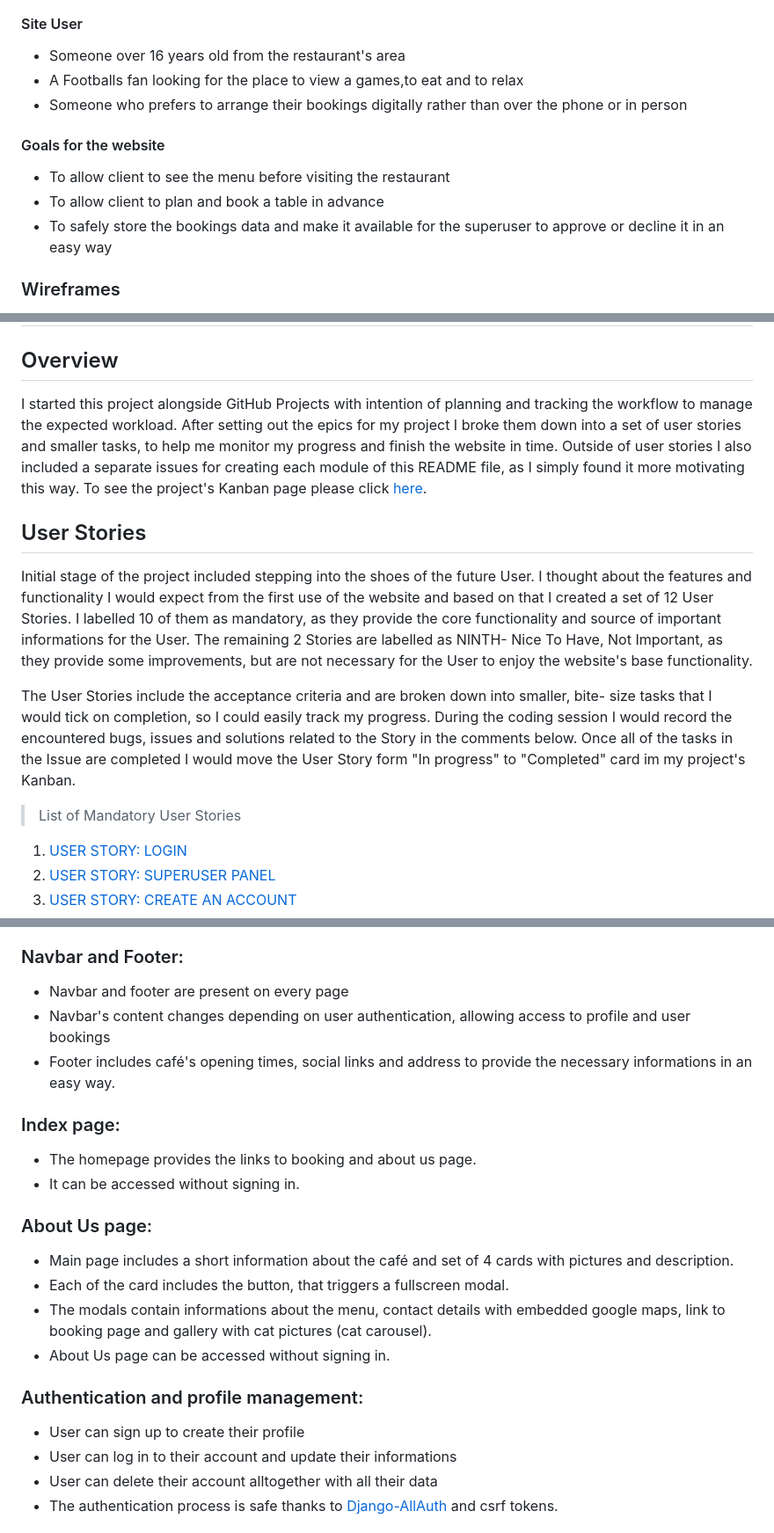
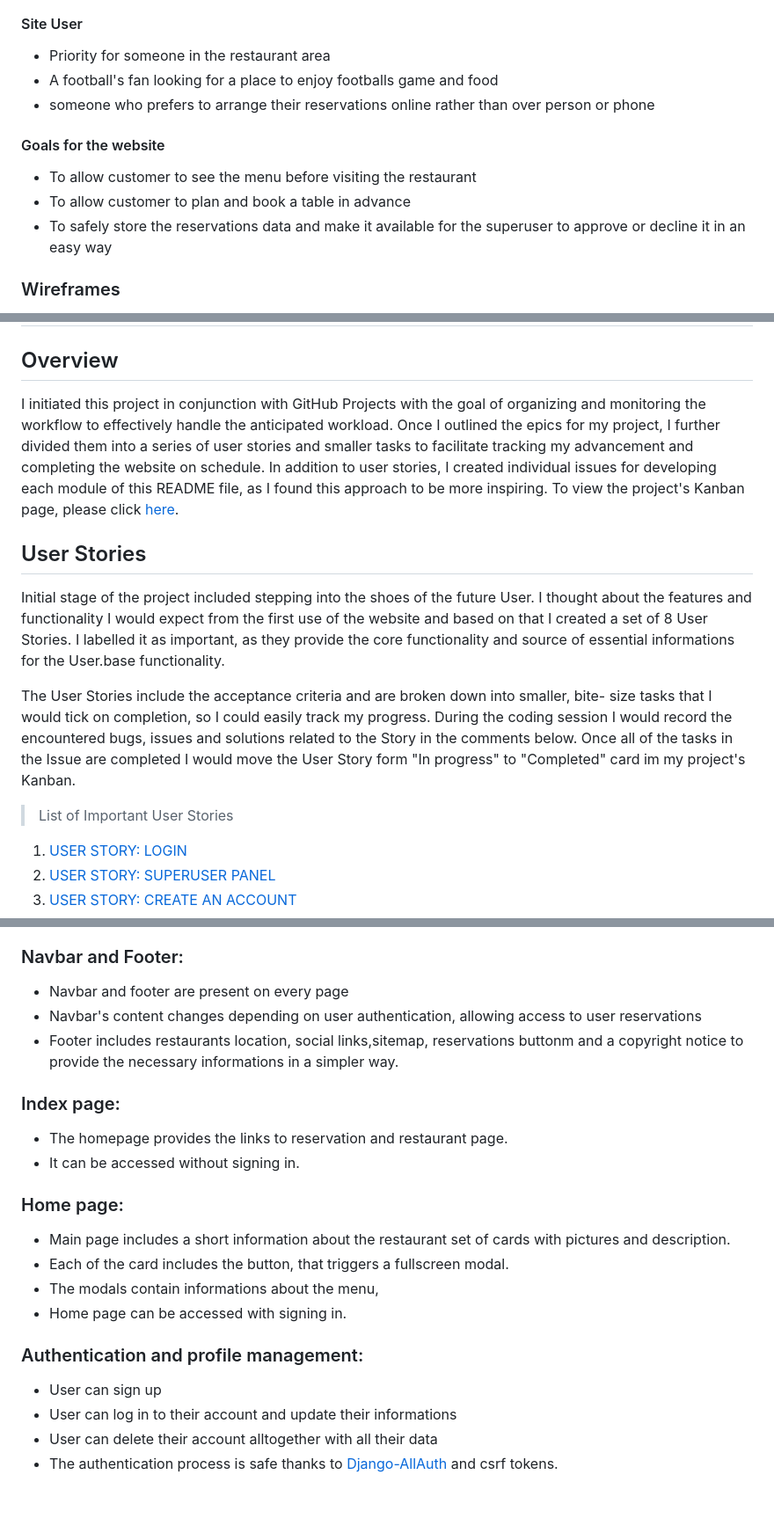
Before and after one commit to Mvogtsinga/week-food-foot, a Markdown page: README.md, 3 parts joined by grey strips. Shown: that part at 88% size. Rendered like a GitHub page; blank space fills up the shorter version.

```diff
--- a/README.md
+++ b/README.md
@@ -74,15 +98,15 @@ I wanted my website to look professional and modern. playing with yellow and bla
 
 #### Site User
 
-- Someone over 16 years old from the restaurant's area
-- A Footballs fan looking for the place to view a games,to eat and to relax
-- Someone who prefers to arrange their bookings digitally rather than over the phone or in person
+- Priority for someone in the restaurant area
+- A football's fan looking for a place to enjoy footballs game and food
+- someone who prefers to arrange their reservations online rather than over person or phone
 
 #### Goals for the website
 
-- To allow client to see the menu before visiting the restaurant
-- To allow client to plan and book a table in advance
-- To safely store the bookings data and make it available for the superuser to approve or decline it in an easy way
+- To allow customer to see the menu before visiting the restaurant
+- To allow customer to plan and book a table in advance
+- To safely store the reservations data and make it available for the superuser to approve or decline it in an easy way
 
 ### Wireframes
 
@@ -133,15 +134,16 @@ The first design of this project was to choice and appeling picture for the home
 # Agile Development
 ## Overview
 
-I started this project alongside GitHub Projects with intention of planning and tracking the workflow to manage the expected workload. After setting out the epics for my project I broke them down into a set of user stories and smaller tasks, to help me monitor my progress and finish the website in time. Outside of user stories I also included a separate issues for creating each module of this README file, as I simply found it more motivating this way. To see the project's Kanban page please click [here]().
+I initiated this project in conjunction with GitHub Projects with the goal of organizing and monitoring the workflow to effectively handle the anticipated workload. Once I outlined the epics for my project, I further divided them into a series of user stories and smaller tasks to facilitate tracking my advancement and completing the website on schedule. In addition to user stories, I created individual issues for developing each module of this README file, as I found this approach to be more inspiring. To view the project's Kanban page, please click [here](https://github.com/users/Mvogtsinga/projects/9).
 
 ## User Stories
 
-Initial stage of the project included stepping into the shoes of the future User. I thought about the features and functionality I would expect from the first use of the website and based on that I created a set of 12 User Stories. I labelled 10 of them as mandatory, as they provide the core functionality and source of important informations for the User. The remaining 2 Stories are labelled as NINTH- Nice To Have, Not Important, as they provide some improvements, but are not necessary for the User to enjoy the website's base functionality.
+Initial stage of the project included stepping into the shoes of the future User. I thought about the features and functionality I would expect from the first use of the website and based on that I created a set of 8 User Stories. I labelled it  as important, as they provide the core functionality and source of essential informations for the User.base functionality.
 
 The User Stories include the acceptance criteria and are broken down into smaller, bite- size tasks that I would tick on completion, so I could easily track my progress. During the coding session I would record the encountered bugs, issues and solutions related to the Story in the comments below. Once all of the tasks in the Issue are completed I would move the User Story form "In progress" to "Completed" card im my project's Kanban.
 
-> List of Mandatory User Stories
+
+> List of Important User Stories
 
 1. [USER STORY: LOGIN](https://github.com/users/Mvogtsinga/projects/9?pane=issue&itemId=69389784)
 2. [USER STORY: SUPERUSER PANEL](https://github.com/Mvogtsinga/week-food-foot/issues/2)
@@ -171,24 +173,24 @@ The User Stories include the acceptance criteria and are broken down into smalle
 ### Navbar and Footer:
 
 - Navbar and footer are present on every page
-- Navbar's content changes depending on user authentication, allowing access to profile and user bookings
-- Footer includes café's opening times, social links and address to provide the necessary informations in an easy way.
+- Navbar's content changes depending on user authentication, allowing access to user reservations
+- Footer includes restaurants location, social links,sitemap, reservations buttonm and a copyright notice to provide the necessary informations in a simpler way.
 
 ### Index page:
 
-- The homepage provides the links to booking and about us page.
-- It can be accessed without signing in.
+- The homepage provides the links to reservation and restaurant page.
+- It can  be accessed without signing in.
 
-### About Us page:
+### Home page:
 
-- Main page includes a short information about the café and set of 4 cards with pictures and description.
+- Main page includes a short information about the restaurant  set of  cards with pictures and description.
 - Each of the card includes the button, that triggers a fullscreen modal.
-- The modals contain informations about the menu, contact details with embedded google maps, link to booking page and gallery with cat pictures (cat carousel).
-- About Us page can be accessed without signing in.
+- The modals contain informations about the menu,
+- Home page can be accessed with signing in.
 
 ### Authentication and profile management:
 
-- User can sign up to create their profile
+- User can sign up
 - User can log in to their account and update their informations
 - User can delete their account alltogether with all their data
 - The authentication process is safe thanks to [Django-AllAuth](https://github.com/pennersr/django-allauth) and csrf tokens.
```
Also changed, not shown: other parts of README.md (+53 -54 lines).
